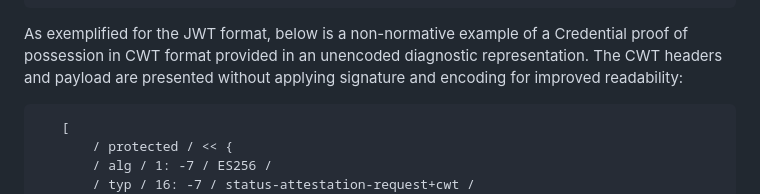
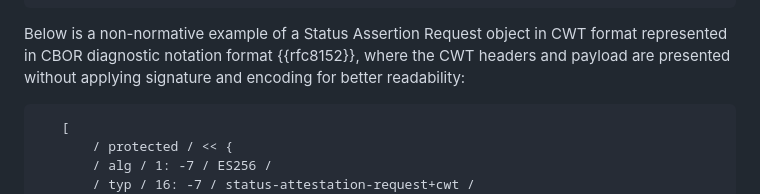
Before and after one commit to peppelinux/draft-demarco-oauth-status-assertions, a Markdown page: draft-demarco-oauth-status-attestations.md, the part around the change. GitHub-like rendering.

Commit message:
Update draft-demarco-oauth-status-attestations.md
Co-authored-by: Giuseppe De Marco <giuseppe.demarco@teamdigitale.governo.it>

```diff
--- a/draft-demarco-oauth-status-attestations.md
+++ b/draft-demarco-oauth-status-attestations.md
@@ -414,7 +414,7 @@ encoding, for better readability:
 }
 ~~~
 
-As exemplified for the JWT format, below is a non-normative example of a Credential proof of possession in CWT format provided in an unencoded diagnostic representation. The CWT headers and payload are presented without applying signature and encoding for improved readability:
+Below is a non-normative example of a Status Assertion Request object in CWT format represented in CBOR diagnostic notation format {{rfc8152}}, where the CWT headers and payload are presented without applying signature and encoding for better readability:
 
 ~~~
    [
```
